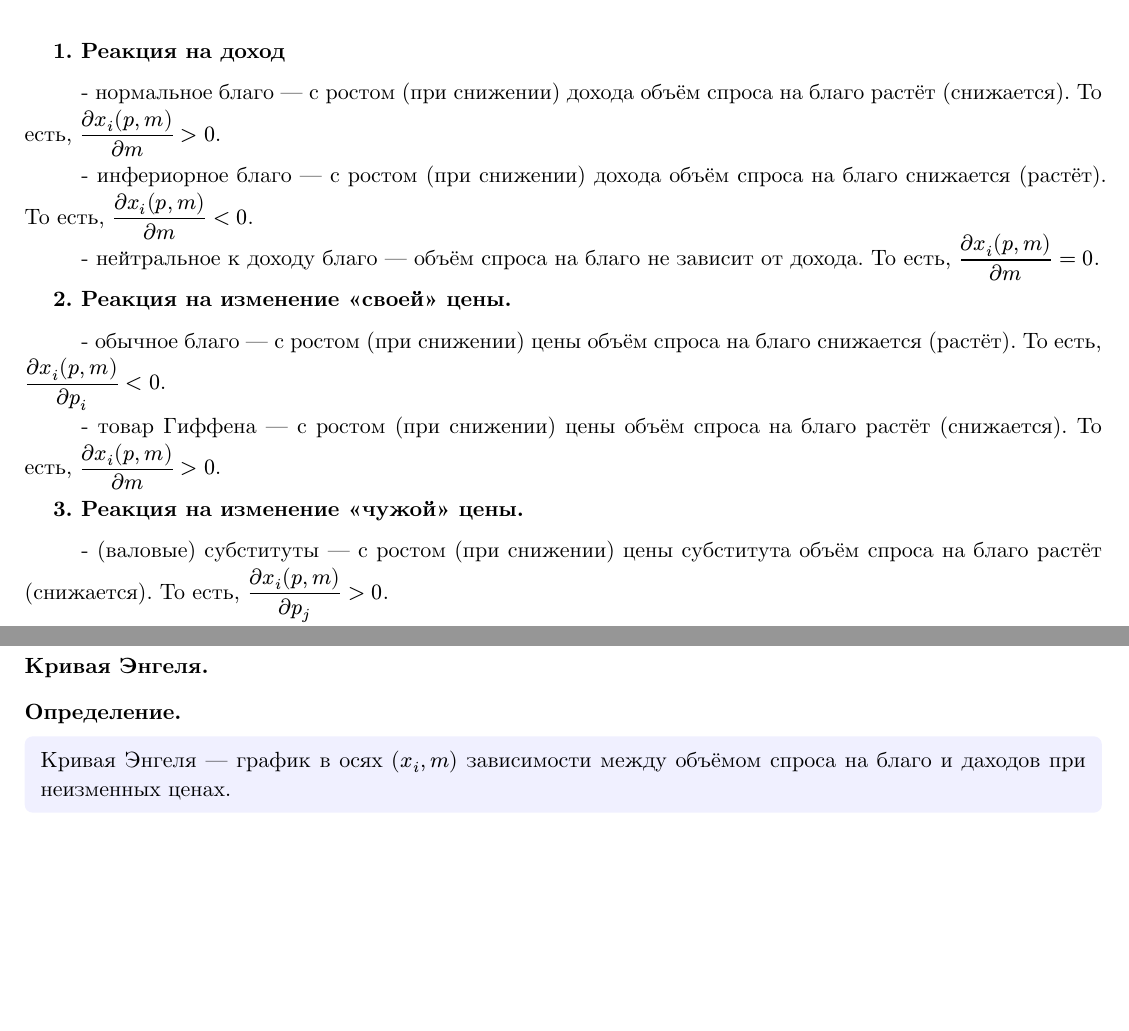
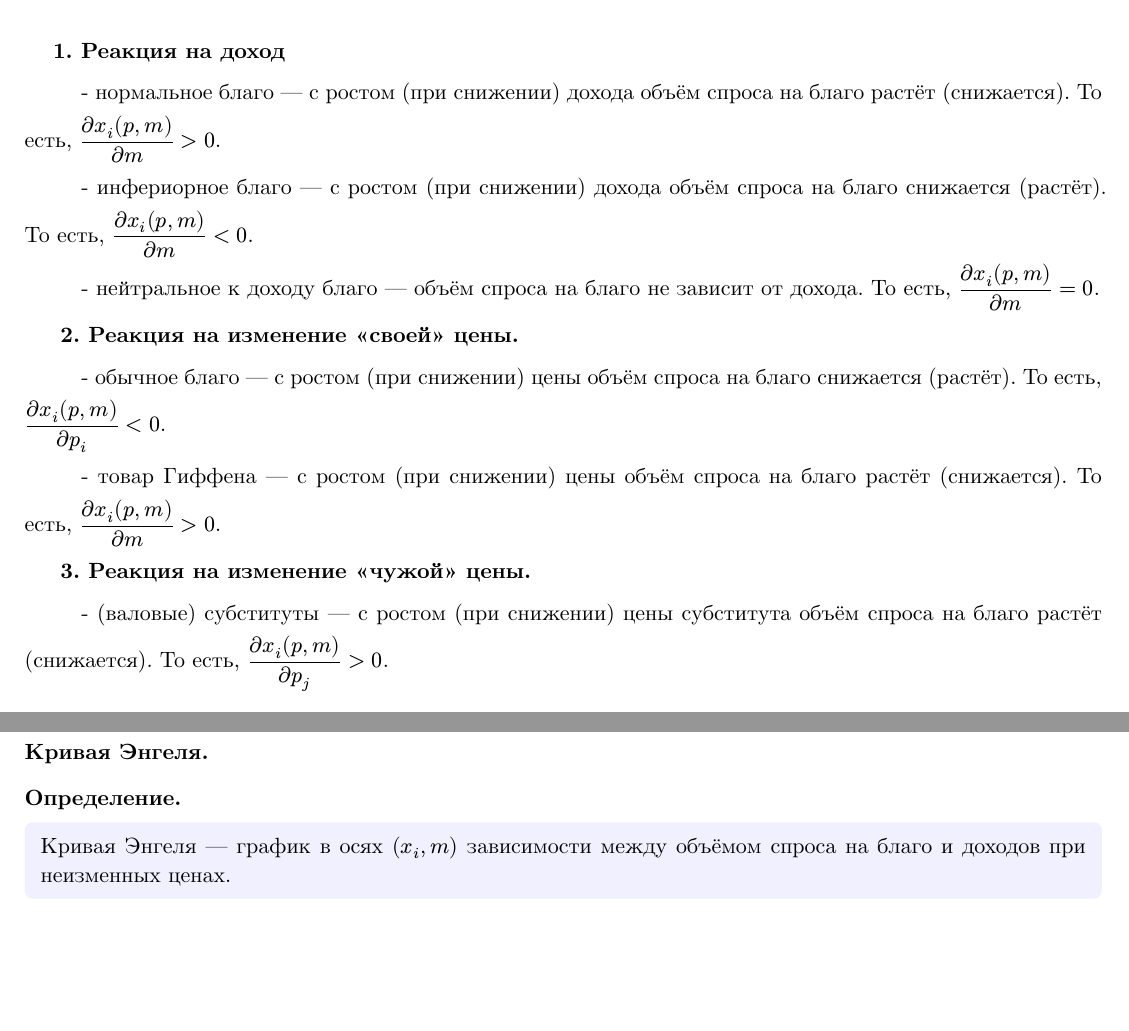
Before and after one commit to komfykat/Micro-lectures, a Typst document (lec-5.typ, which reads lec-6.typ): two parts of pages 3 and 4 of 11 before the commit and two parts of pages 3 and 5 of 12 after it, joined at a grey line, cut so that both start at the same text, the shorter picture padded with empty space. The pictures show the PDF file lec-5.pdf that the author committed with the source.

Commit message:
Исправлены опечатки в лекциях 5 и 6!

```diff
--- a/lec-5.typ
+++ b/lec-5.typ
@@ -64,11 +64,11 @@ $
   #h(0.5cm) *1. Реакция на доход* \
   #h(1cm) - нормальное благо --- с ростом (при снижении) дохода объём спроса на благо растёт (снижается). То есть, $display((partial x_i (p, m))/(partial m) > 0)$. \
   #h(1cm) - инфериорное благо --- с ростом (при снижении) дохода объём спроса на благо снижается (растёт). То есть, $display((partial x_i (p, m))/(partial m) < 0)$. \
-  #h(1cm) - нейтральное к доходу благо --- объём спроса на благо не зависит от дохода. То есть, $display((partial x_i (p, m))/(partial m) = 0)$.
+  #h(1cm) - нейтральное к доходу благо --- объём спроса на благо не зависит от дохода. То есть, $display((partial x_i (p, m))/(partial m) = 0)$. \
 
   #h(0.5cm) *2. Реакция на изменение "своей" цены.* \
   #h(1cm) - обычное благо --- с ростом (при снижении) цены объём спроса на благо снижается (растёт). То есть, $display((partial x_i (p, m))/(partial p_i) < 0)$. \
-  #h(1cm) - товар Гиффена --- с ростом (при снижении) цены объём спроса на благо растёт (снижается). То есть, $display((partial x_i (p, m))/(partial m) > 0)$.
+  #h(1cm) - товар Гиффена --- с ростом (при снижении) цены объём спроса на благо растёт (снижается). То есть, $display((partial x_i (p, m))/(partial m) > 0)$. \
 
   #h(0.5cm) *3. Реакция на изменение "чужой" цены.* \
   #h(1cm) - (валовые) субституты --- с ростом (при снижении) цены субститута объём спроса на благо растёт (снижается). То есть, $display((partial x_i (p, m))/(partial p_j) > 0)$. \
@@ -91,7 +91,7 @@ _Замечания:_
 
 === Кривая Энгеля.
 #def[
-  Кривая Энгеля --- график в осях $(x_i, m)$ зависимости между объёмом спроса на благо и даходов при неизменных ценах.
+  Кривая Энгеля --- график в осях $(x_i, m)$ зависимости между объёмом спроса на благо и доходов при неизменных ценах.
 ]
 #image("pictures/5.3.jpg")
 #image("pictures/5.4.jpg") \
--- a/lec-6.typ
+++ b/lec-6.typ
@@ -25,7 +25,7 @@ $
 
 Пусть $x_i (p, m)$ --- функция маршаллианского спроса на благо $i$.
 
-- $epsilon^(x_i)_p_i$ --- элсатичность спроса на благо $i$ по своей цене
+- $epsilon^(x_i)_p_i$ --- эластичность спроса на благо $i$ по своей цене
 $
   epsilon^(x_i)_p_i = (partial x_i (p, m)) / (partial p_i) dot p_i / x_i
 $
```
Also changed, not shown: lec-5.pdf, lec-6.pdf.
